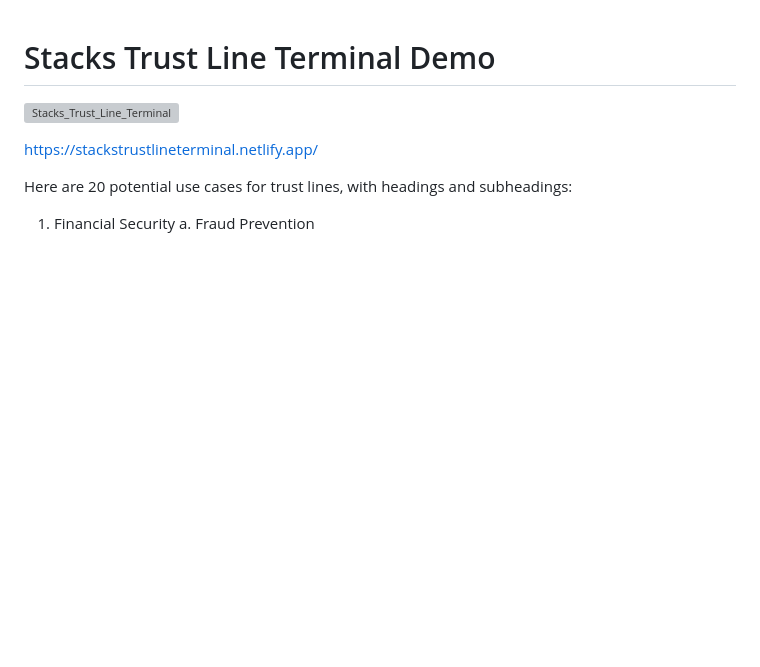
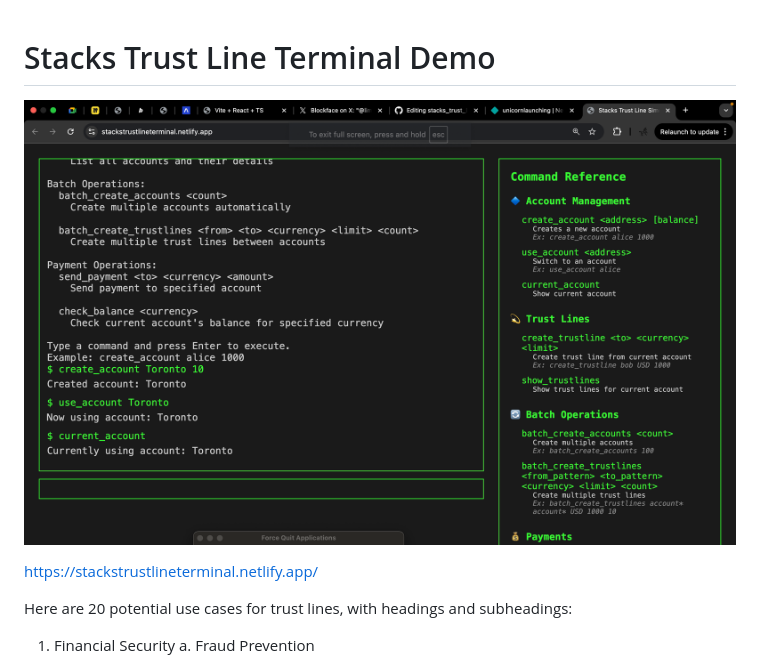
Before and after one commit to unicornlaunching/stacks_trust_line_terminal, a Markdown page: README.md, the part around the change. Drawn GitHub-style; blank space fills up the shorter version; grey boxes are pictures that could not be loaded.

```diff
--- a/README.md
+++ b/README.md
@@ -1,6 +1,6 @@
 # Stacks Trust Line Terminal Demo
 
-![Stacks_Trust_Line_Terminal](Stacks_Trust_Lines.png)
+![Stacks_Trust_Line_Terminal](Stacks_Trust_Line.png)
 
 https://stackstrustlineterminal.netlify.app/
 
```
